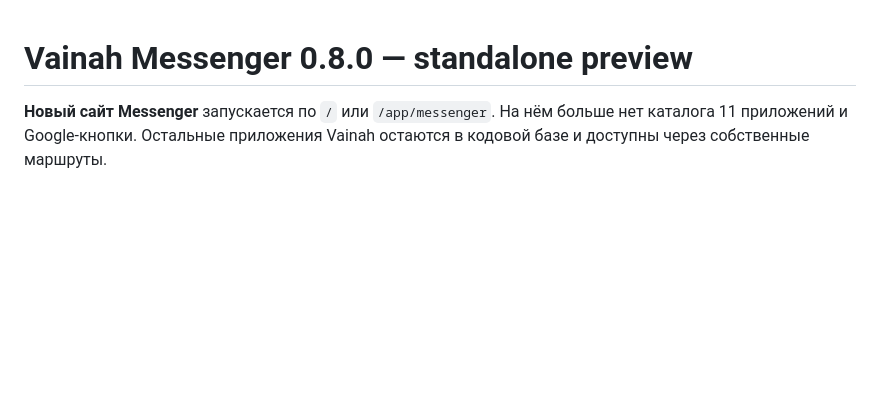
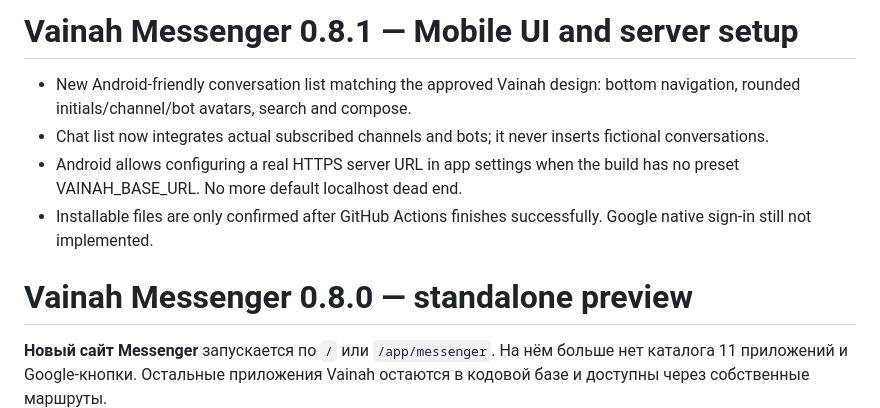
Before and after one commit to isaevarbi822-hub/VainahEcosystem, a Markdown page: README.md, the part around the change. Drawn GitHub-style; blank space fills up the shorter version.

Commit message:
Release Vainah Messenger 0.8.1 mobile chat UI

```diff
--- a/README.md
+++ b/README.md
@@ -1,3 +1,10 @@
+# Vainah Messenger 0.8.1 — Mobile UI and server setup
+
+- New Android-friendly conversation list matching the approved Vainah design: bottom navigation, rounded initials/channel/bot avatars, search and compose.
+- Chat list now integrates actual subscribed channels and bots; it never inserts fictional conversations.
+- Android allows configuring a real HTTPS server URL in app settings when the build has no preset VAINAH_BASE_URL. No more default localhost dead end.
+- Installable files are only confirmed after GitHub Actions finishes successfully. Google native sign-in still not implemented.
+
 # Vainah Messenger 0.8.0 — standalone preview
 
 **Новый сайт Messenger** запускается по `/` или `/app/messenger`. На нём больше нет каталога 11 приложений и Google-кнопки. Остальные приложения Vainah остаются в кодовой базе и доступны через собственные маршруты.
```
